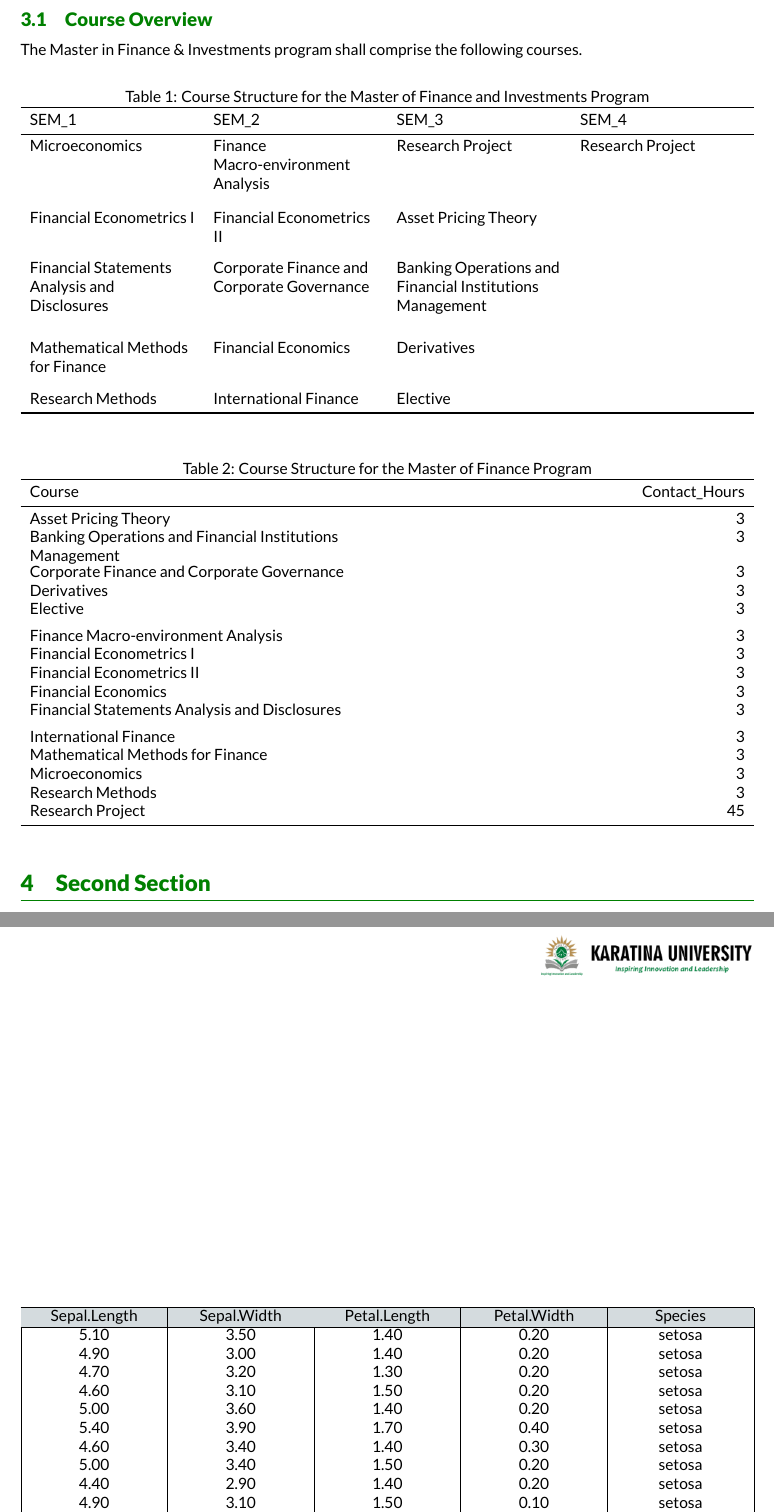
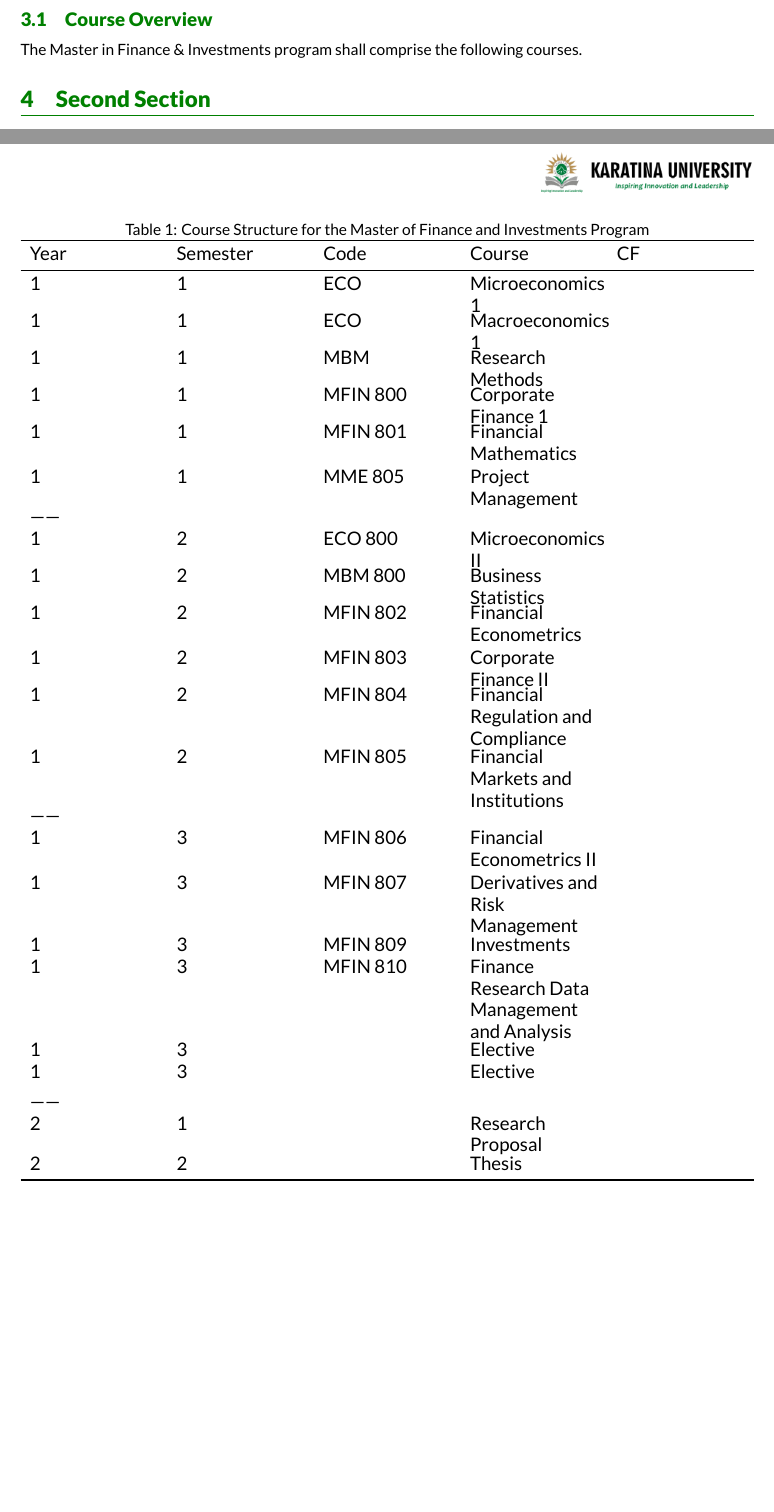
Before and after one commit to Karuitha/master_in_finance, a LaTeX document (Untitled/Untitled.tex): two parts of pages 4 and 5 of 5, joined at a grey line, cut so that both start at the same text, the shorter picture padded with empty space. Compiled offline with XeLaTeX.

Commit message:
Updated course curriculum

```diff
--- a/Untitled/Untitled.tex
+++ b/Untitled/Untitled.tex
@@ -134,87 +139,46 @@ The Master in Finance \& Investments program shall comprise the
 following courses.
 
 \begin{table}[!h]
-
+\centering
 \caption{\label{tab:unnamed-chunk-1}Course Structure for the Master of Finance and Investments Program}
 \centering
-\begin{tabu} to \linewidth {>{\raggedright}X>{\raggedright}X>{\raggedright}X>{\raggedright}X}
+\fontsize{12}{14}\selectfont
+\begin{tabu} to \linewidth {>{\raggedright}X>{\raggedright}X>{\raggedright}X>{\raggedright}X>{\raggedright}X}
 \toprule
-SEM\_1 & SEM\_2 & SEM\_3 & SEM\_4\\
+Year & Semester & Code & Course & CF\\
 \midrule
-\cellcolor{gray!6}{Microeconomics} & \cellcolor{gray!6}{Finance Macro-environment Analysis} & \cellcolor{gray!6}{Research Project} & \cellcolor{gray!6}{Research Project}\\
- &  &  \vphantom{3} & \\
-\cellcolor{gray!6}{Financial Econometrics I} & \cellcolor{gray!6}{Financial Econometrics II} & \cellcolor{gray!6}{Asset Pricing Theory} & \cellcolor{gray!6}{}\\
- &  &  \vphantom{2} & \\
-\cellcolor{gray!6}{Financial Statements Analysis and Disclosures} & \cellcolor{gray!6}{Corporate Finance and Corporate Governance} & \cellcolor{gray!6}{Banking Operations and Financial Institutions Management} & \cellcolor{gray!6}{}\\
+\cellcolor{gray!10}{1} & \cellcolor{gray!10}{1} & \cellcolor{gray!10}{ECO} & \cellcolor{gray!10}{Microeconomics 1} & \cellcolor{gray!10}{}\\
+1 & 1 & ECO & Macroeconomics 1 & \\
+\cellcolor{gray!10}{1} & \cellcolor{gray!10}{1} & \cellcolor{gray!10}{MBM} & \cellcolor{gray!10}{Research Methods} & \cellcolor{gray!10}{}\\
+1 & 1 & MFIN 800 & Corporate Finance 1 & \\
+\cellcolor{gray!10}{1} & \cellcolor{gray!10}{1} & \cellcolor{gray!10}{MFIN 801} & \cellcolor{gray!10}{Financial Mathematics} & \cellcolor{gray!10}{}\\
 \addlinespace
- &  &  \vphantom{1} & \\
-\cellcolor{gray!6}{Mathematical Methods for Finance} & \cellcolor{gray!6}{Financial Economics} & \cellcolor{gray!6}{Derivatives} & \cellcolor{gray!6}{}\\
- &  &  & \\
-\cellcolor{gray!6}{Research Methods} & \cellcolor{gray!6}{International Finance} & \cellcolor{gray!6}{Elective} & \cellcolor{gray!6}{}\\
-\bottomrule
-\end{tabu}
-\end{table}
-
-\begin{table}[!h]
-
-\caption{\label{tab:unnamed-chunk-2}Course Structure for the Master of Finance Program}
-\centering
-\begin{tabu} to \linewidth {>{\raggedright}X>{\raggedleft}X}
-\toprule
-Course & Contact\_Hours\\
-\midrule
-\cellcolor{gray!6}{Asset Pricing Theory} & \cellcolor{gray!6}{3}\\
-Banking Operations and Financial Institutions Management & 3\\
-\cellcolor{gray!6}{Corporate Finance and Corporate Governance} & \cellcolor{gray!6}{3}\\
-Derivatives & 3\\
-\cellcolor{gray!6}{Elective} & \cellcolor{gray!6}{3}\\
+1 & 1 & MME 805 & Project Management & \\
+\cellcolor{gray!10}{------} & \cellcolor{gray!10}{} & \cellcolor{gray!10}{} & \cellcolor{gray!10}{ \vphantom{2}} & \cellcolor{gray!10}{}\\
+1 & 2 & ECO 800 & Microeconomics II & \\
+\cellcolor{gray!10}{1} & \cellcolor{gray!10}{2} & \cellcolor{gray!10}{MBM 800} & \cellcolor{gray!10}{Business Statistics} & \cellcolor{gray!10}{}\\
+1 & 2 & MFIN 802 & Financial Econometrics & \\
 \addlinespace
-Finance Macro-environment Analysis & 3\\
-\cellcolor{gray!6}{Financial Econometrics I} & \cellcolor{gray!6}{3}\\
-Financial Econometrics II & 3\\
-\cellcolor{gray!6}{Financial Economics} & \cellcolor{gray!6}{3}\\
-Financial Statements Analysis and Disclosures & 3\\
+\cellcolor{gray!10}{1} & \cellcolor{gray!10}{2} & \cellcolor{gray!10}{MFIN 803} & \cellcolor{gray!10}{Corporate Finance II} & \cellcolor{gray!10}{}\\
+1 & 2 & MFIN 804 & Financial Regulation and Compliance & \\
+\cellcolor{gray!10}{1} & \cellcolor{gray!10}{2} & \cellcolor{gray!10}{MFIN 805} & \cellcolor{gray!10}{Financial Markets and Institutions} & \cellcolor{gray!10}{}\\
+------ &  &  &  \vphantom{1} & \\
+\cellcolor{gray!10}{1} & \cellcolor{gray!10}{3} & \cellcolor{gray!10}{MFIN 806} & \cellcolor{gray!10}{Financial Econometrics II} & \cellcolor{gray!10}{}\\
 \addlinespace
-\cellcolor{gray!6}{International Finance} & \cellcolor{gray!6}{3}\\
-Mathematical Methods for Finance & 3\\
-\cellcolor{gray!6}{Microeconomics} & \cellcolor{gray!6}{3}\\
-Research Methods & 3\\
-\cellcolor{gray!6}{Research Project} & \cellcolor{gray!6}{45}\\
+1 & 3 & MFIN 807 & Derivatives and Risk Management & \\
+\cellcolor{gray!10}{1} & \cellcolor{gray!10}{3} & \cellcolor{gray!10}{MFIN 809} & \cellcolor{gray!10}{Investments} & \cellcolor{gray!10}{}\\
+1 & 3 & MFIN 810 & Finance Research Data Management and Analysis & \\
+\cellcolor{gray!10}{1} & \cellcolor{gray!10}{3} & \cellcolor{gray!10}{} & \cellcolor{gray!10}{Elective \vphantom{1}} & \cellcolor{gray!10}{}\\
+1 & 3 &  & Elective & \\
+\addlinespace
+\cellcolor{gray!10}{------} & \cellcolor{gray!10}{} & \cellcolor{gray!10}{} & \cellcolor{gray!10}{} & \cellcolor{gray!10}{}\\
+2 & 1 &  & Research Proposal & \\
+\cellcolor{gray!10}{2} & \cellcolor{gray!10}{2} & \cellcolor{gray!10}{} & \cellcolor{gray!10}{Thesis} & \cellcolor{gray!10}{}\\
 \bottomrule
 \end{tabu}
 \end{table}
 
 \section{Second Section}
 
-\begin{table}[ht]
-\centering
-\begin{tabularx}{\textwidth}{|C|C|C|C|C|}
-  \rowcolor{igray} \hline
-Sepal.Length & Sepal.Width & Petal.Length & Petal.Width & Species \\
-  \hline
-5.10 & 3.50 & 1.40 & 0.20 & setosa \\
-  4.90 & 3.00 & 1.40 & 0.20 & setosa \\
-  4.70 & 3.20 & 1.30 & 0.20 & setosa \\
-  4.60 & 3.10 & 1.50 & 0.20 & setosa \\
-  5.00 & 3.60 & 1.40 & 0.20 & setosa \\
-  5.40 & 3.90 & 1.70 & 0.40 & setosa \\
-  4.60 & 3.40 & 1.40 & 0.30 & setosa \\
-  5.00 & 3.40 & 1.50 & 0.20 & setosa \\
-  4.40 & 2.90 & 1.40 & 0.20 & setosa \\
-  4.90 & 3.10 & 1.50 & 0.10 & setosa \\
-  5.40 & 3.70 & 1.50 & 0.20 & setosa \\
-  4.80 & 3.40 & 1.60 & 0.20 & setosa \\
-  4.80 & 3.00 & 1.40 & 0.10 & setosa \\
-  4.30 & 3.00 & 1.10 & 0.10 & setosa \\
-  5.80 & 4.00 & 1.20 & 0.20 & setosa \\
-  5.70 & 4.40 & 1.50 & 0.40 & setosa \\
-  5.40 & 3.90 & 1.30 & 0.40 & setosa \\
-  5.10 & 3.50 & 1.40 & 0.30 & setosa \\
-  5.70 & 3.80 & 1.70 & 0.30 & setosa \\
-  5.10 & 3.80 & 1.50 & 0.30 & setosa \\
-   \hline
-\end{tabularx}
-\end{table}
-
 
 \end{document}
```
Also changed, not shown: Untitled/Untitled.pdf, Untitled/Untitled.tex (89 more changed lines), 4 other files.
